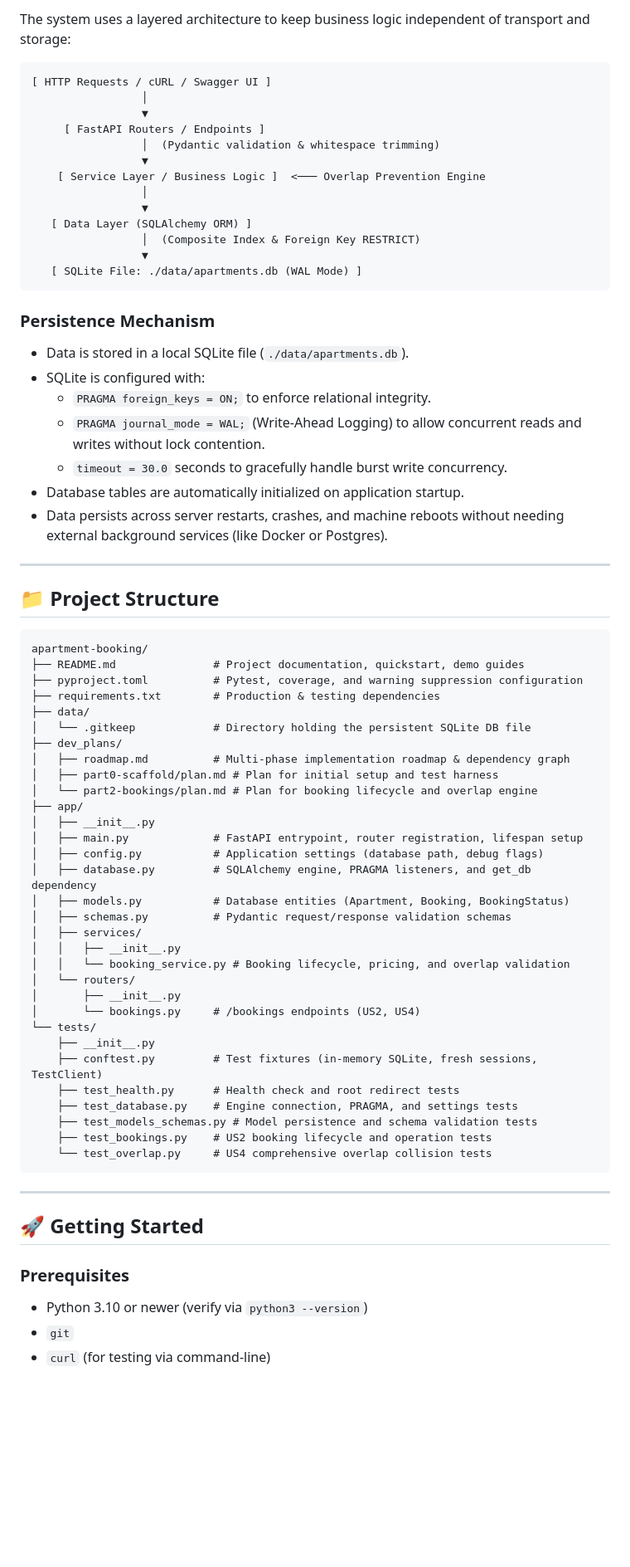
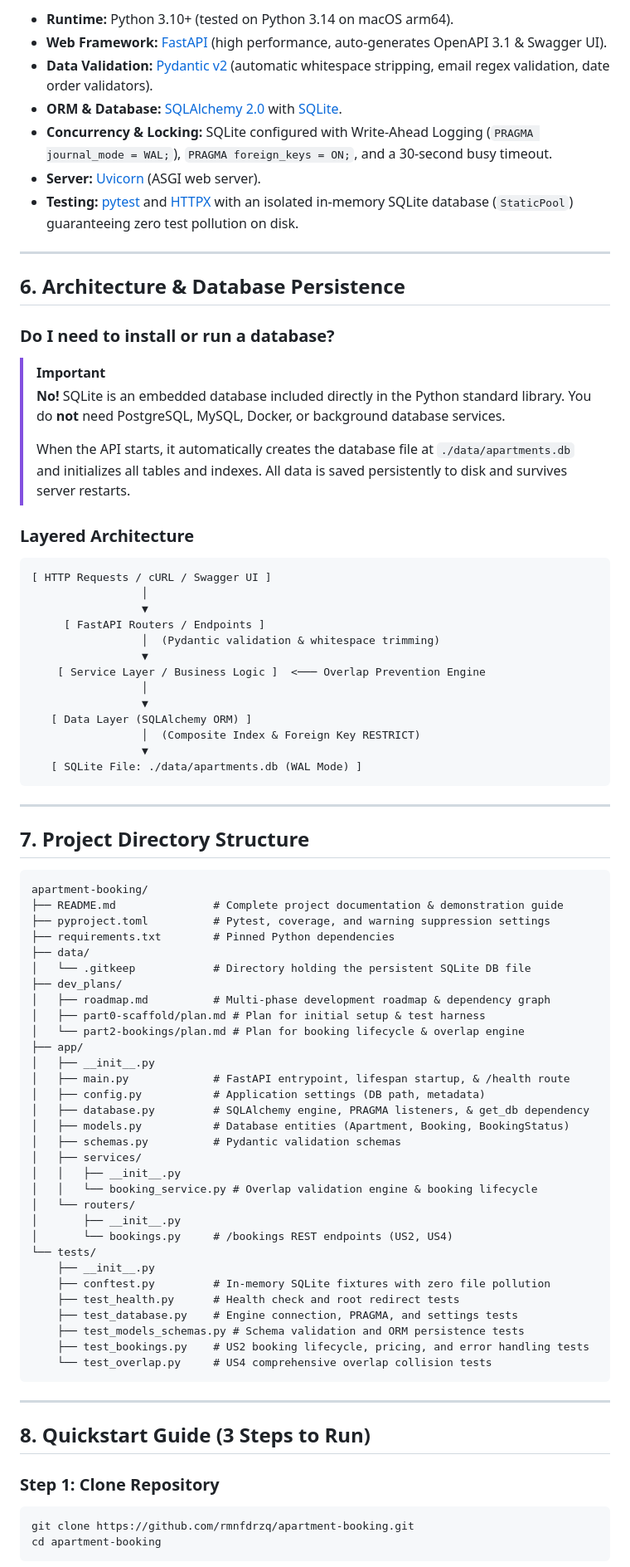
Before and after one commit to rmnfdrzq/apartment-booking, a Markdown page: README.md, the part around one of its changes. Shown at 83% size. GitHub-like rendering; blank space fills up the shorter version.

````diff
--- a/README.md
+++ b/README.md
@@ -117,5 +147,23 @@ A property rental platform facilitating short-term bookings between apartment ho
 
-The system uses a layered architecture to keep business logic independent of transport and storage:
+- **Runtime:** Python 3.10+ (tested on Python 3.14 on macOS arm64).
+- **Web Framework:** [FastAPI](https://fastapi.tiangolo.com/) (high performance, auto-generates OpenAPI 3.1 & Swagger UI).
+- **Data Validation:** [Pydantic v2](https://docs.pydantic.dev/) (automatic whitespace stripping, email regex validation, date order validators).
+- **ORM & Database:** [SQLAlchemy 2.0](https://www.sqlalchemy.org/) with [SQLite](https://www.sqlite.org/).
+- **Concurrency & Locking:** SQLite configured with Write-Ahead Logging (`PRAGMA journal_mode = WAL;`), `PRAGMA foreign_keys = ON;`, and a 30-second busy timeout.
+- **Server:** [Uvicorn](https://www.uvicorn.org/) (ASGI web server).
+- **Testing:** [pytest](https://docs.pytest.org/) and [HTTPX](https://www.python-httpx.org/) with an isolated in-memory SQLite database (`StaticPool`) guaranteeing zero test pollution on disk.
+
+---
+
+## 6. Architecture & Database Persistence
+
+### Do I need to install or run a database?
+> [!IMPORTANT]
+> **No!** SQLite is an embedded database included directly in the Python standard library. You do **not** need PostgreSQL, MySQL, Docker, or background database services.
+>
+> When the API starts, it automatically creates the database file at `./data/apartments.db` and initializes all tables and indexes. All data is saved persistently to disk and survives server restarts.
+
+### Layered Architecture
 
 ```
 [ HTTP Requests / cURL / Swagger UI ]
@@ -133,59 +181,51 @@ The system uses a layered architecture to keep business logic independent of tra
    [ SQLite File: ./data/apartments.db (WAL Mode) ]
 ```
 
-### Persistence Mechanism
-- Data is stored in a local SQLite file (`./data/apartments.db`).
-- SQLite is configured with:
-  - `PRAGMA foreign_keys = ON;` to enforce relational integrity.
-  - `PRAGMA journal_mode = WAL;` (Write-Ahead Logging) to allow concurrent reads and writes without lock contention.
-  - `timeout = 30.0` seconds to gracefully handle burst write concurrency.
-- Database tables are automatically initialized on application startup.
-- Data persists across server restarts, crashes, and machine reboots without needing external background services (like Docker or Postgres).
-
 ---
 
-## 📁 Project Structure
+## 7. Project Directory Structure
 
 ```text
 apartment-booking/
-├── README.md               # Project documentation, quickstart, demo guides
-├── pyproject.toml          # Pytest, coverage, and warning suppression configuration
-├── requirements.txt        # Production & testing dependencies
+├── README.md               # Complete project documentation & demonstration guide
+├── pyproject.toml          # Pytest, coverage, and warning suppression settings
+├── requirements.txt        # Pinned Python dependencies
 ├── data/
 │   └── .gitkeep            # Directory holding the persistent SQLite DB file
 ├── dev_plans/
-│   ├── roadmap.md          # Multi-phase implementation roadmap & dependency graph
-│   ├── part0-scaffold/plan.md # Plan for initial setup and test harness
-│   └── part2-bookings/plan.md # Plan for booking lifecycle and overlap engine
+│   ├── roadmap.md          # Multi-phase development roadmap & dependency graph
+│   ├── part0-scaffold/plan.md # Plan for initial setup & test harness
+│   └── part2-bookings/plan.md # Plan for booking lifecycle & overlap engine
 ├── app/
 │   ├── __init__.py
-│   ├── main.py             # FastAPI entrypoint, router registration, lifespan setup
-│   ├── config.py           # Application settings (database path, debug flags)
-│   ├── database.py         # SQLAlchemy engine, PRAGMA listeners, and get_db dependency
+│   ├── main.py             # FastAPI entrypoint, lifespan startup, & /health route
+│   ├── config.py           # Application settings (DB path, metadata)
+│   ├── database.py         # SQLAlchemy engine, PRAGMA listeners, & get_db dependency
 │   ├── models.py           # Database entities (Apartment, Booking, BookingStatus)
-│   ├── schemas.py          # Pydantic request/response validation schemas
+│   ├── schemas.py          # Pydantic validation schemas
 │   ├── services/
 │   │   ├── __init__.py
-│   │   └── booking_service.py # Booking lifecycle, pricing, and overlap validation
+│   │   └── booking_service.py # Overlap validation engine & booking lifecycle
 │   └── routers/
 │       ├── __init__.py
-│       └── bookings.py     # /bookings endpoints (US2, US4)
+│       └── bookings.py     # /bookings REST endpoints (US2, US4)
 └── tests/
     ├── __init__.py
-    ├── conftest.py         # Test fixtures (in-memory SQLite, fresh sessions, TestClient)
+    ├── conftest.py         # In-memory SQLite fixtures with zero file pollution
     ├── test_health.py      # Health check and root redirect tests
     ├── test_database.py    # Engine connection, PRAGMA, and settings tests
-    ├── test_models_schemas.py # Model persistence and schema validation tests
-    ├── test_bookings.py    # US2 booking lifecycle and operation tests
+    ├── test_models_schemas.py # Schema validation and ORM persistence tests
+    ├── test_bookings.py    # US2 booking lifecycle, pricing, and error handling tests
     └── test_overlap.py     # US4 comprehensive overlap collision tests
 ```
 
 ---
 
-## 🚀 Getting Started
+## 8. Quickstart Guide (3 Steps to Run)
 
-### Prerequisites
-- Python 3.10 or newer (verify via `python3 --version`)
-- `git`
-- `curl` (for testing via command-line)
+### Step 1: Clone Repository
+```bash
+git clone https://github.com/rmnfdrzq/apartment-booking.git
+cd apartment-booking
+```
 
````
Also changed, not shown: other parts of README.md (+241 -194 lines).
